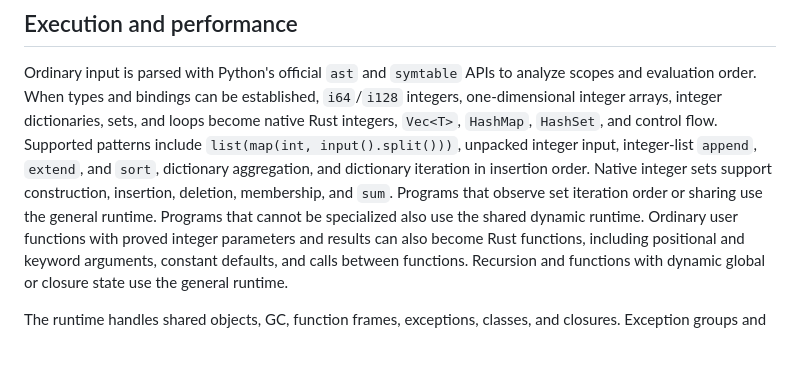
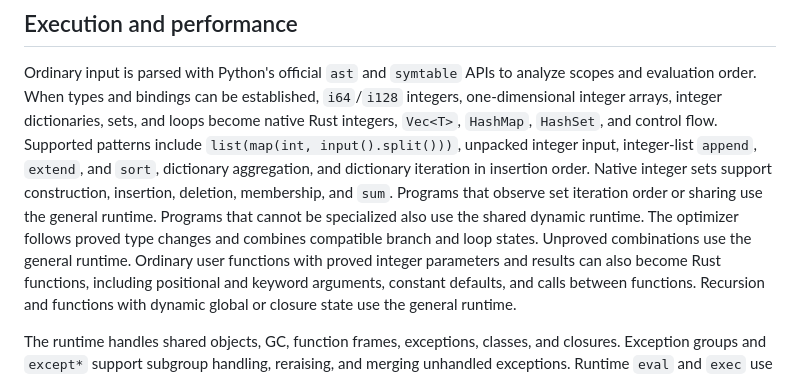
Before and after one commit to harurunrunrun/py2fastrust, a Markdown page: README.md, the part around the change. Rendered like a GitHub page; blank space fills up the shorter version.

Commit message:
Document native type-flow optimization and current storage lifetimes

```diff
--- a/README.md
+++ b/README.md
@@ -106,6 +106,8 @@ integer-list `append`, `extend`, and `sort`, dictionary aggregation, and diction
 Native integer sets support construction, insertion, deletion, membership, and `sum`.
 Programs that observe set iteration order or sharing use the general runtime.
 Programs that cannot be specialized also use the shared dynamic runtime.
+The optimizer follows proved type changes and combines compatible branch and loop states.
+Unproved combinations use the general runtime.
 Ordinary user functions with proved integer parameters and results can also become Rust functions,
 including positional and keyword arguments, constant defaults, and calls between functions.
 Recursion and functions with dynamic global or closure state use the general runtime.
```
Also changed, not shown: COMPATIBILITY.md (+1 -0 lines).
